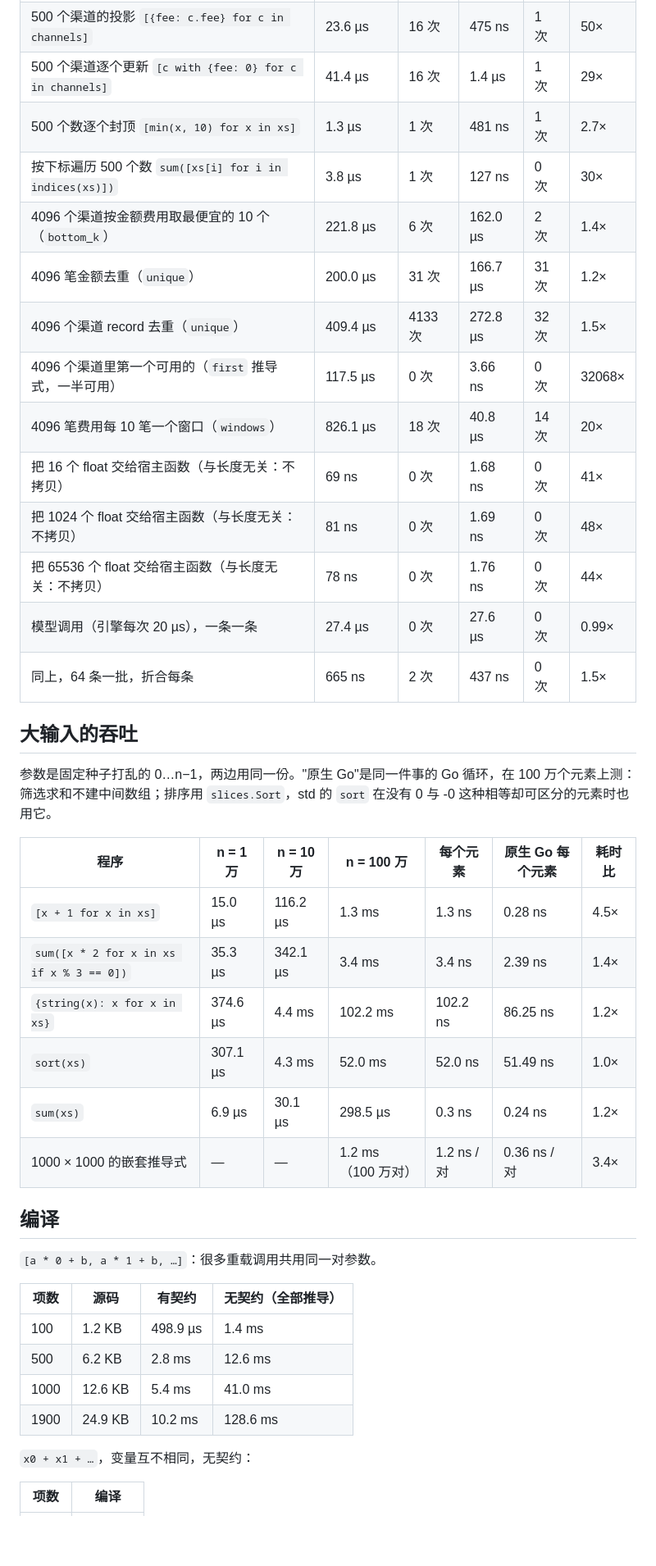
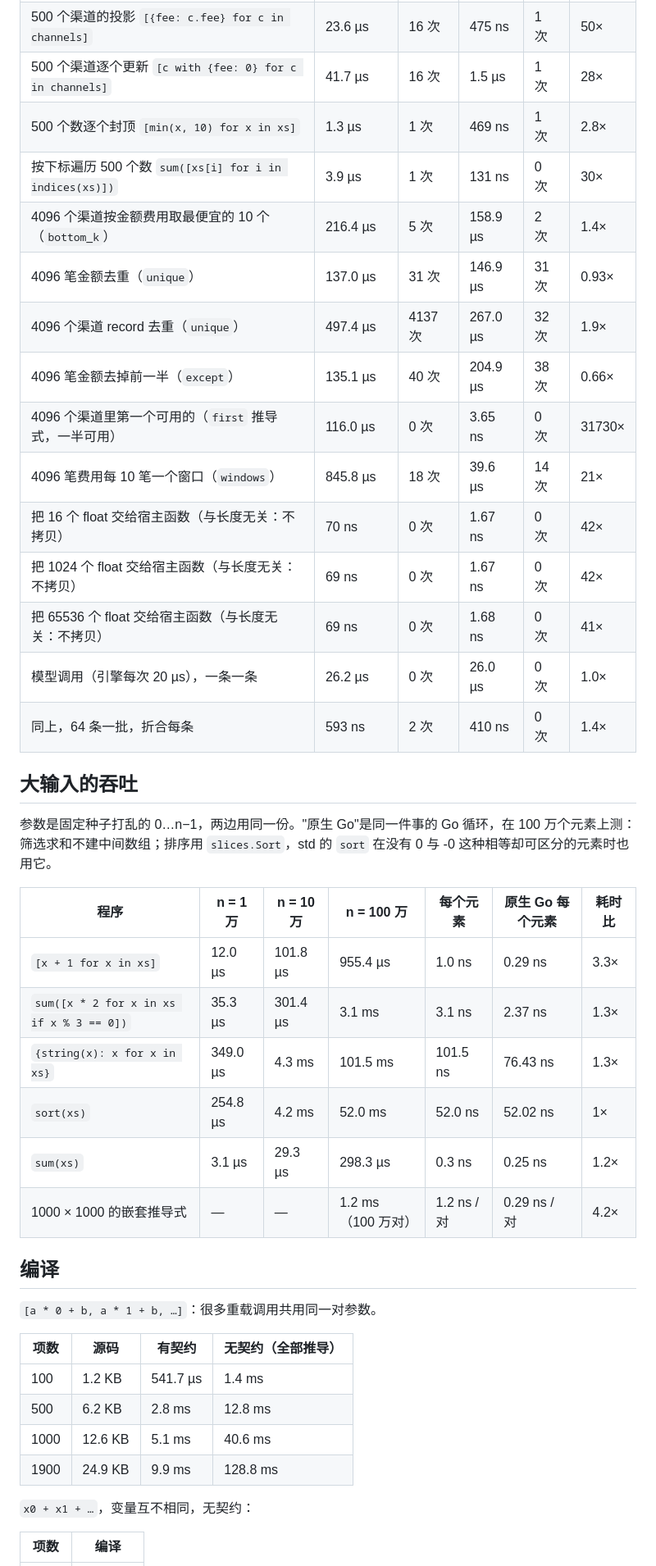
Before and after one commit to nethinwei/funroute, a Markdown page: docs/perf.md, the part around one of its changes. Shown at 82% size. Drawn GitHub-style; blank space fills up the shorter version.

```diff
--- a/docs/perf.md
+++ b/docs/perf.md
@@ -27,17 +27,18 @@
 | 500 个渠道的投影 `[{fee: c.fee} for c in channels]` | 23.6 µs | 16 次 | 475 ns | 1 次 | 50× |
-| 500 个渠道逐个更新 `[c with {fee: 0} for c in channels]` | 41.4 µs | 16 次 | 1.4 µs | 1 次 | 29× |
-| 500 个数逐个封顶 `[min(x, 10) for x in xs]` | 1.3 µs | 1 次 | 481 ns | 1 次 | 2.7× |
-| 按下标遍历 500 个数 `sum([xs[i] for i in indices(xs)])` | 3.8 µs | 1 次 | 127 ns | 0 次 | 30× |
-| 4096 个渠道按金额费用取最便宜的 10 个（`bottom_k`） | 221.8 µs | 6 次 | 162.0 µs | 2 次 | 1.4× |
-| 4096 笔金额去重（`unique`） | 200.0 µs | 31 次 | 166.7 µs | 31 次 | 1.2× |
-| 4096 个渠道 record 去重（`unique`） | 409.4 µs | 4133 次 | 272.8 µs | 32 次 | 1.5× |
-| 4096 个渠道里第一个可用的（`first` 推导式，一半可用） | 117.5 µs | 0 次 | 3.66 ns | 0 次 | 32068× |
-| 4096 笔费用每 10 笔一个窗口（`windows`） | 826.1 µs | 18 次 | 40.8 µs | 14 次 | 20× |
-| 把 16 个 float 交给宿主函数（与长度无关：不拷贝） | 69 ns | 0 次 | 1.68 ns | 0 次 | 41× |
-| 把 1024 个 float 交给宿主函数（与长度无关：不拷贝） | 81 ns | 0 次 | 1.69 ns | 0 次 | 48× |
-| 把 65536 个 float 交给宿主函数（与长度无关：不拷贝） | 78 ns | 0 次 | 1.76 ns | 0 次 | 44× |
-| 模型调用（引擎每次 20 µs），一条一条 | 27.4 µs | 0 次 | 27.6 µs | 0 次 | 0.99× |
-| 同上，64 条一批，折合每条 | 665 ns | 2 次 | 437 ns | 0 次 | 1.5× |
+| 500 个渠道逐个更新 `[c with {fee: 0} for c in channels]` | 41.7 µs | 16 次 | 1.5 µs | 1 次 | 28× |
+| 500 个数逐个封顶 `[min(x, 10) for x in xs]` | 1.3 µs | 1 次 | 469 ns | 1 次 | 2.8× |
+| 按下标遍历 500 个数 `sum([xs[i] for i in indices(xs)])` | 3.9 µs | 1 次 | 131 ns | 0 次 | 30× |
+| 4096 个渠道按金额费用取最便宜的 10 个（`bottom_k`） | 216.4 µs | 5 次 | 158.9 µs | 2 次 | 1.4× |
+| 4096 笔金额去重（`unique`） | 137.0 µs | 31 次 | 146.9 µs | 31 次 | 0.93× |
+| 4096 个渠道 record 去重（`unique`） | 497.4 µs | 4137 次 | 267.0 µs | 32 次 | 1.9× |
+| 4096 笔金额去掉前一半（`except`） | 135.1 µs | 40 次 | 204.9 µs | 38 次 | 0.66× |
+| 4096 个渠道里第一个可用的（`first` 推导式，一半可用） | 116.0 µs | 0 次 | 3.65 ns | 0 次 | 31730× |
+| 4096 笔费用每 10 笔一个窗口（`windows`） | 845.8 µs | 18 次 | 39.6 µs | 14 次 | 21× |
+| 把 16 个 float 交给宿主函数（与长度无关：不拷贝） | 70 ns | 0 次 | 1.67 ns | 0 次 | 42× |
+| 把 1024 个 float 交给宿主函数（与长度无关：不拷贝） | 69 ns | 0 次 | 1.67 ns | 0 次 | 42× |
+| 把 65536 个 float 交给宿主函数（与长度无关：不拷贝） | 69 ns | 0 次 | 1.68 ns | 0 次 | 41× |
+| 模型调用（引擎每次 20 µs），一条一条 | 26.2 µs | 0 次 | 26.0 µs | 0 次 | 1.0× |
+| 同上，64 条一批，折合每条 | 593 ns | 2 次 | 410 ns | 0 次 | 1.4× |
 
 ## 大输入的吞吐
 
@@ -45,12 +46,12 @@
 
 | 程序 | n = 1 万 | n = 10 万 | n = 100 万 | 每个元素 | 原生 Go 每个元素 | 耗时比 |
 |---|---|---|---|---|---|---|
-| `[x + 1 for x in xs]` | 15.0 µs | 116.2 µs | 1.3 ms | 1.3 ns | 0.28 ns | 4.5× |
-| `sum([x * 2 for x in xs if x % 3 == 0])` | 35.3 µs | 342.1 µs | 3.4 ms | 3.4 ns | 2.39 ns | 1.4× |
-| `{string(x): x for x in xs}` | 374.6 µs | 4.4 ms | 102.2 ms | 102.2 ns | 86.25 ns | 1.2× |
-| `sort(xs)` | 307.1 µs | 4.3 ms | 52.0 ms | 52.0 ns | 51.49 ns | 1.0× |
-| `sum(xs)` | 6.9 µs | 30.1 µs | 298.5 µs | 0.3 ns | 0.24 ns | 1.2× |
-| 1000 × 1000 的嵌套推导式 | — | — | 1.2 ms（100 万对） | 1.2 ns / 对 | 0.36 ns / 对 | 3.4× |
+| `[x + 1 for x in xs]` | 12.0 µs | 101.8 µs | 955.4 µs | 1.0 ns | 0.29 ns | 3.3× |
+| `sum([x * 2 for x in xs if x % 3 == 0])` | 35.3 µs | 301.4 µs | 3.1 ms | 3.1 ns | 2.37 ns | 1.3× |
+| `{string(x): x for x in xs}` | 349.0 µs | 4.3 ms | 101.5 ms | 101.5 ns | 76.43 ns | 1.3× |
+| `sort(xs)` | 254.8 µs | 4.2 ms | 52.0 ms | 52.0 ns | 52.02 ns | 1× |
+| `sum(xs)` | 3.1 µs | 29.3 µs | 298.3 µs | 0.3 ns | 0.25 ns | 1.2× |
+| 1000 × 1000 的嵌套推导式 | — | — | 1.2 ms（100 万对） | 1.2 ns / 对 | 0.29 ns / 对 | 4.2× |
 
 ## 编译
 
@@ -58,10 +59,10 @@
 
 | 项数 | 源码 | 有契约 | 无契约（全部推导） |
 |---|---|---|---|
-| 100 | 1.2 KB | 498.9 µs | 1.4 ms |
-| 500 | 6.2 KB | 2.8 ms | 12.6 ms |
-| 1000 | 12.6 KB | 5.4 ms | 41.0 ms |
-| 1900 | 24.9 KB | 10.2 ms | 128.6 ms |
+| 100 | 1.2 KB | 541.7 µs | 1.4 ms |
+| 500 | 6.2 KB | 2.8 ms | 12.8 ms |
+| 1000 | 12.6 KB | 5.1 ms | 40.6 ms |
+| 1900 | 24.9 KB | 9.9 ms | 128.8 ms |
 
 `x0 + x1 + …`，变量互不相同，无契约：
 
```
Also changed, not shown: other parts of docs/perf.md (+128 -128 lines).
